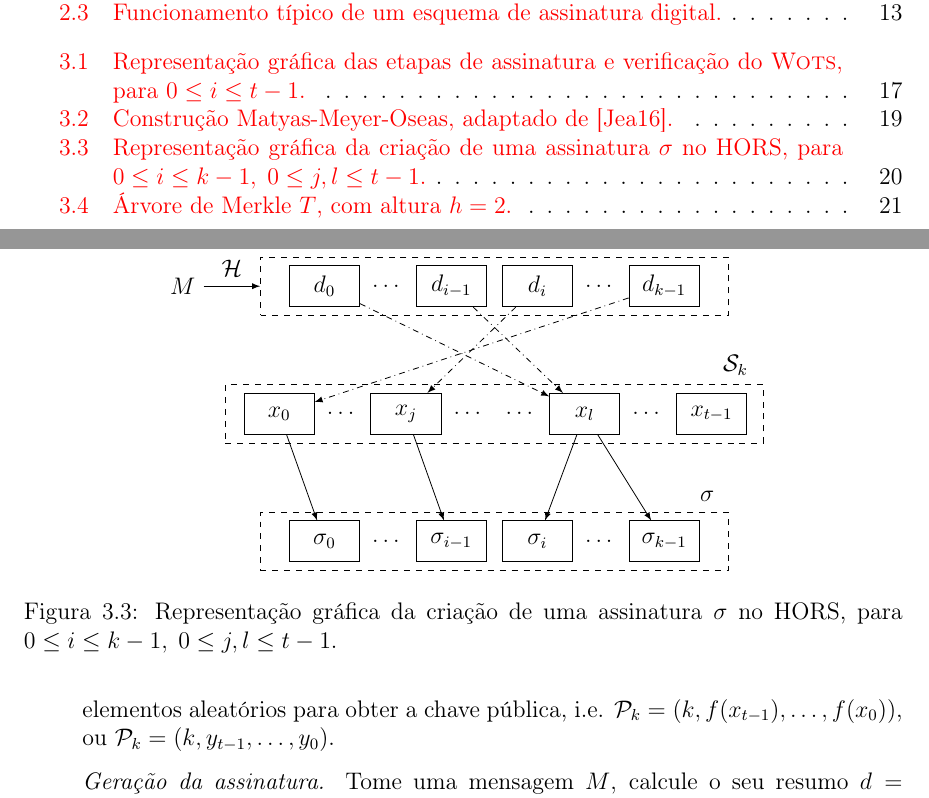
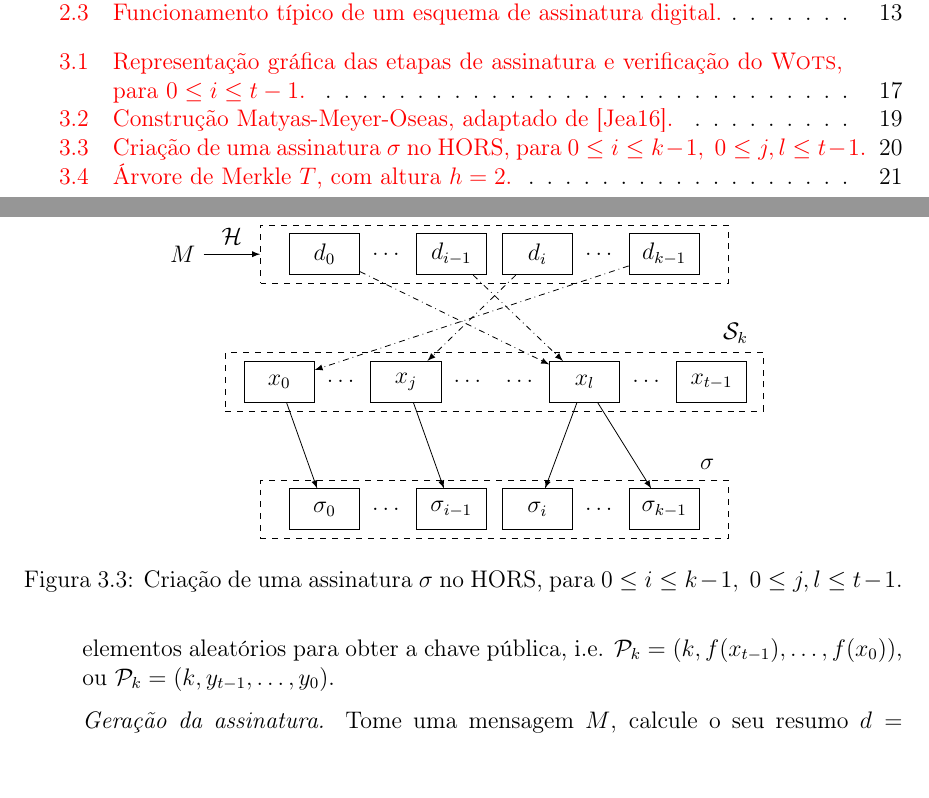
Before and after one commit to zambonin/bsc, a LaTeX document (bsc.tex): two parts of pages 3 and 21 of 27, joined at a grey line, cut so that both start at the same text, the shorter picture padded with empty space. Compiled offline with pdfLaTeX.

Commit message:
sharelatex: update bsc.tex to r14999

```diff
--- a/bsc.tex
+++ b/bsc.tex
@@ -1157,7 +1157,7 @@ A escolha de $r$ não é diretamente discutida, visto que acredita-se que uma fu
         \draw[-latex] (x5) -- (s3);
         \draw[-latex] (x5) -- (s5);
     \end{tikzpicture}
-    \caption{Representação gráfica da criação de uma assinatura $\sigma$ no HORS, para $0 \leq i \leq k - 1, \; 0 \leq j, l \leq t - 1$.}
+    \caption{Criação de uma assinatura $\sigma$ no HORS, para $0 \leq i \leq k - 1, \; 0 \leq j, l \leq t - 1$.}
     \label{fig:7}
 \end{figure}
 
```
